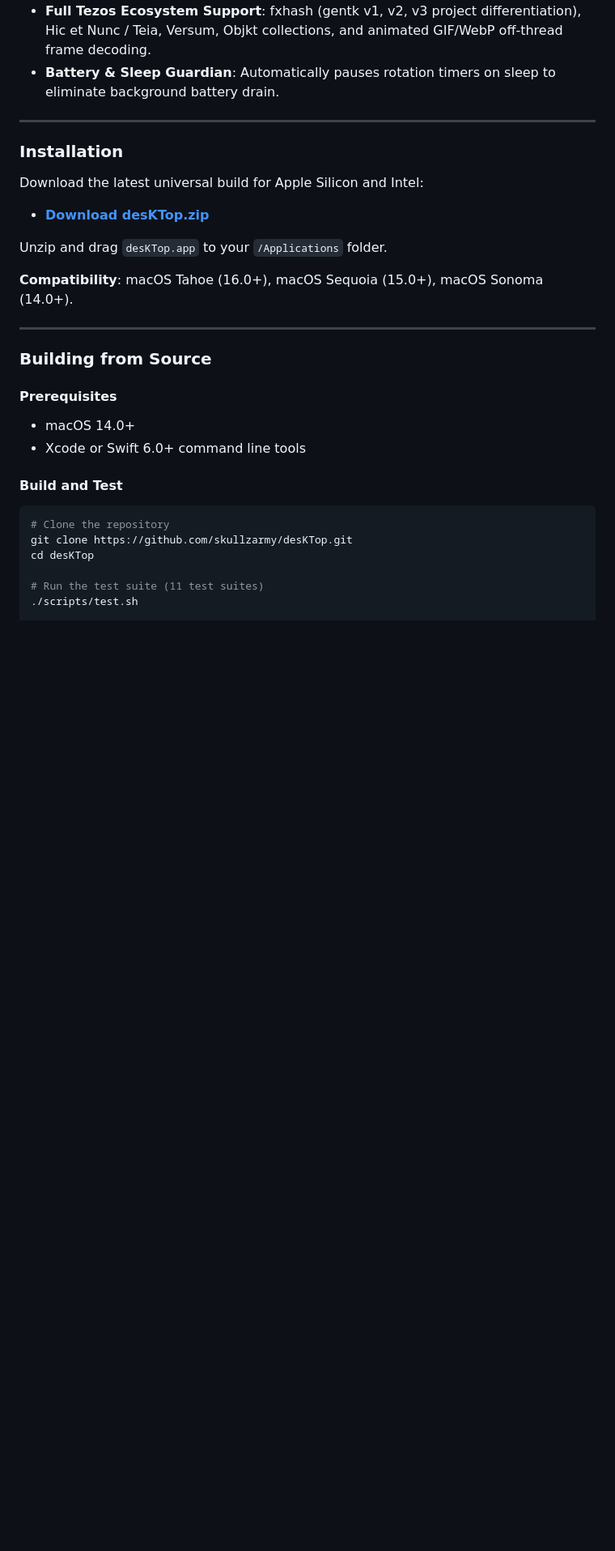
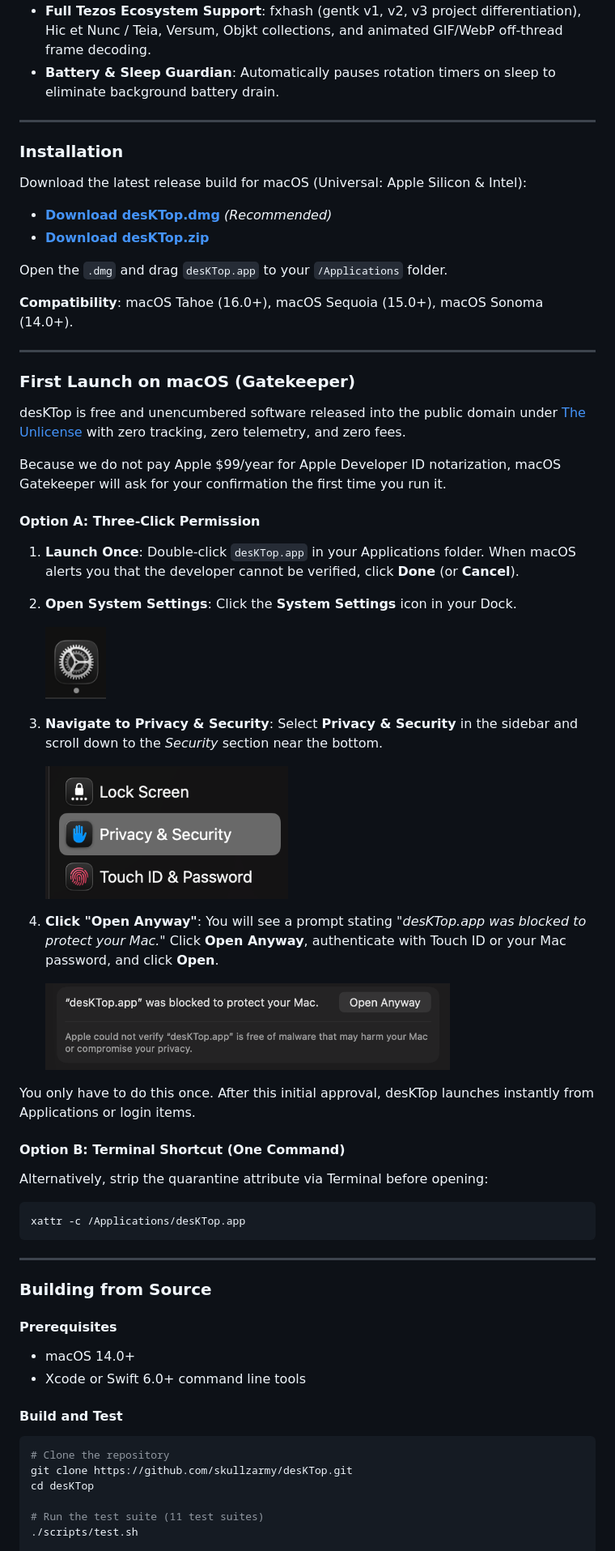
Before and after one commit to skullzarmy/desKTop, a Markdown page: README.md, the part around one of its changes. Shown at 81% size. GitHub-like rendering; pictures changed too: docs/images/step1-settings.png (added), docs/images/step2-privacy.png (added), docs/images/step3-open-anyway.png (added); blank space fills up the shorter version.

Commit message:
docs: add first launch Gatekeeper guide and screenshots to README

````diff
--- a/README.md
+++ b/README.md
@@ -19,13 +19,47 @@ Enter any wallet address or `.tez` domain. desKTop turns your Mac's screen into
 
 ### Installation
 
-Download the latest universal build for Apple Silicon and Intel:
+Download the latest release build for macOS (Universal: Apple Silicon & Intel):
 
+- **[Download desKTop.dmg](https://github.com/skullzarmy/desKTop/releases/latest/download/desKTop.dmg)** *(Recommended)*
 - **[Download desKTop.zip](https://github.com/skullzarmy/desKTop/releases/latest/download/desKTop.zip)**
 
-Unzip and drag `desKTop.app` to your `/Applications` folder.
+Open the `.dmg` and drag `desKTop.app` to your `/Applications` folder.
 
 **Compatibility**: macOS Tahoe (16.0+), macOS Sequoia (15.0+), macOS Sonoma (14.0+).
+
+---
+
+### First Launch on macOS (Gatekeeper)
+
+desKTop is free and unencumbered software released into the public domain under [The Unlicense](LICENSE) with zero tracking, zero telemetry, and zero fees.
+
+Because we do not pay Apple $99/year for Apple Developer ID notarization, macOS Gatekeeper will ask for your confirmation the first time you run it.
+
+#### Option A: Three-Click Permission
+
+1. **Launch Once**: Double-click `desKTop.app` in your Applications folder. When macOS alerts you that the developer cannot be verified, click **Done** (or **Cancel**).
+2. **Open System Settings**: Click the **System Settings** icon in your Dock.
+
+   <img src="docs/images/step1-settings.png" alt="System Settings in Dock" width="75">
+
+3. **Navigate to Privacy & Security**: Select **Privacy & Security** in the sidebar and scroll down to the *Security* section near the bottom.
+
+   <img src="docs/images/step2-privacy.png" alt="Privacy & Security tab in System Settings" width="300">
+
+4. **Click "Open Anyway"**: You will see a prompt stating *"desKTop.app was blocked to protect your Mac."* Click **Open Anyway**, authenticate with Touch ID or your Mac password, and click **Open**.
+
+   <img src="docs/images/step3-open-anyway.png" alt="Gatekeeper Open Anyway prompt" width="500">
+
+You only have to do this once. After this initial approval, desKTop launches instantly from Applications or login items.
+
+#### Option B: Terminal Shortcut (One Command)
+
+Alternatively, strip the quarantine attribute via Terminal before opening:
+
+```bash
+xattr -c /Applications/desKTop.app
+```
 
 ---
 
````
Also changed, not shown: other parts of README.md (+3 -3 lines).
